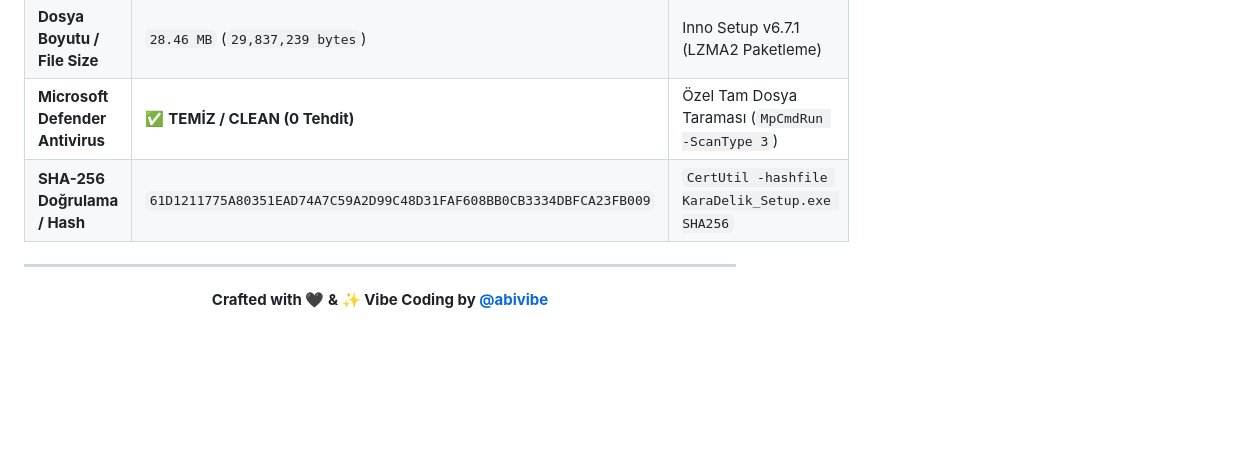
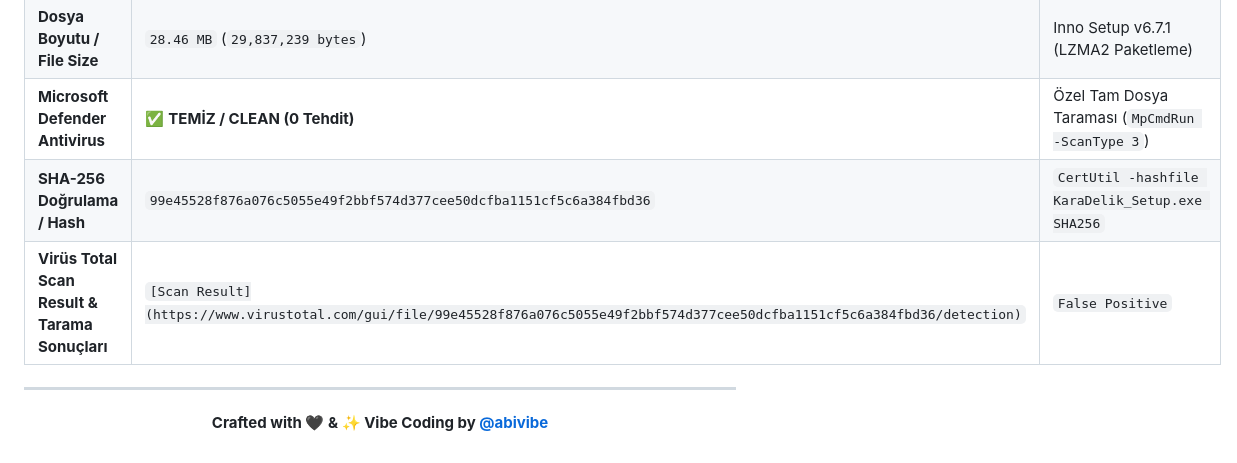
Before and after one commit to abivibe/Kara-Delik, a Markdown page: README.md, the part around the change. GitHub-like rendering; blank space fills up the shorter version.

Commit message:
Update SHA-256 hash and add Virus Total scan result
Updated SHA-256 hash and added Virus Total scan result.

```diff
--- a/README.md
+++ b/README.md
@@ -98,7 +98,8 @@ Getting started takes less than **30 seconds**:
 | **Dosya Adı / File Name** | `KaraDelik_Setup.exe` | Windows 64-bit Kurulum Paketi (Installer) |
 | **Dosya Boyutu / File Size** | `28.46 MB` (`29,837,239 bytes`) | Inno Setup v6.7.1 (LZMA2 Paketleme) |
 | **Microsoft Defender Antivirus** | ✅ **TEMİZ / CLEAN (0 Tehdit)** | Özel Tam Dosya Taraması (`MpCmdRun -ScanType 3`) |
-| **SHA-256 Doğrulama / Hash** | `61D1211775A80351EAD74A7C59A2D99C48D31FAF608BB0CB3334DBFCA23FB009` | `CertUtil -hashfile KaraDelik_Setup.exe SHA256` |
+| **SHA-256 Doğrulama / Hash** | `99e45528f876a076c5055e49f2bbf574d377cee50dcfba1151cf5c6a384fbd36` | `CertUtil -hashfile KaraDelik_Setup.exe SHA256` |
+| **Virüs Total Scan Result & Tarama Sonuçları** | `[Scan Result](https://www.virustotal.com/gui/file/99e45528f876a076c5055e49f2bbf574d377cee50dcfba1151cf5c6a384fbd36/detection)` | `False Positive` |
 
 ---
 
```
